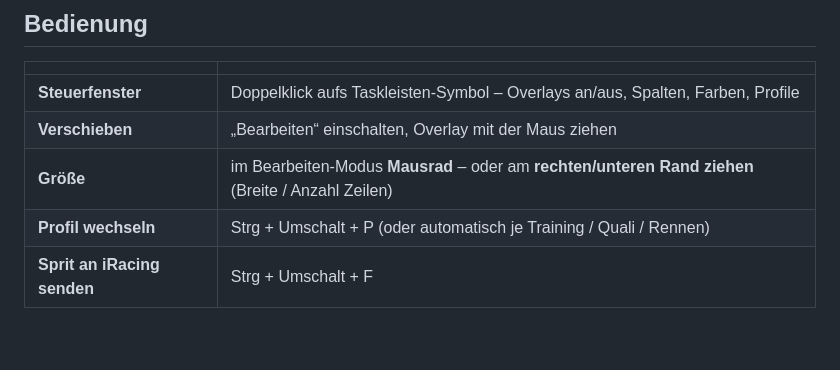
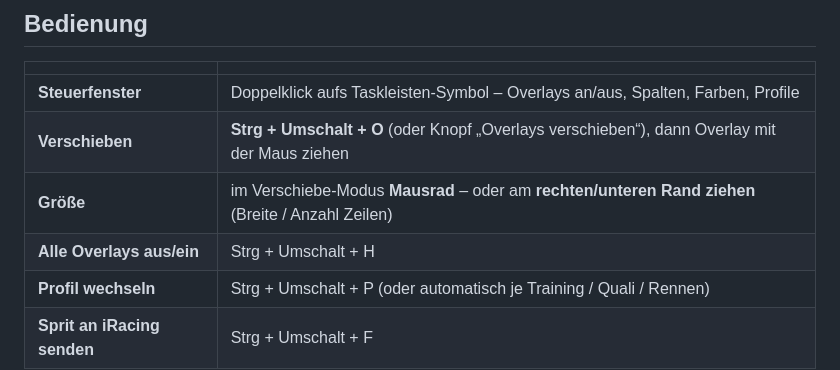
Before and after one commit to MCSmug/garage-overlay, a Markdown page: README.md, the part around the change. GitHub-like rendering; blank space fills up the shorter version.

Commit message:
README: Tastenkürzel wie im Programm

```diff
--- a/README.md
+++ b/README.md
@@ -23,8 +23,9 @@ Das Beste aus JRT, RaceLabs, P1Doks, iOverlay und irDrive in einem Tool.
 | | |
 |---|---|
 | **Steuerfenster** | Doppelklick aufs Taskleisten-Symbol – Overlays an/aus, Spalten, Farben, Profile |
-| **Verschieben** | „Bearbeiten“ einschalten, Overlay mit der Maus ziehen |
-| **Größe** | im Bearbeiten-Modus **Mausrad** – oder am **rechten/unteren Rand ziehen** (Breite / Anzahl Zeilen) |
+| **Verschieben** | **Strg + Umschalt + O** (oder Knopf „Overlays verschieben“), dann Overlay mit der Maus ziehen |
+| **Größe** | im Verschiebe-Modus **Mausrad** – oder am **rechten/unteren Rand ziehen** (Breite / Anzahl Zeilen) |
+| **Alle Overlays aus/ein** | Strg + Umschalt + H |
 | **Profil wechseln** | Strg + Umschalt + P (oder automatisch je Training / Quali / Rennen) |
 | **Sprit an iRacing senden** | Strg + Umschalt + F |
 
```
